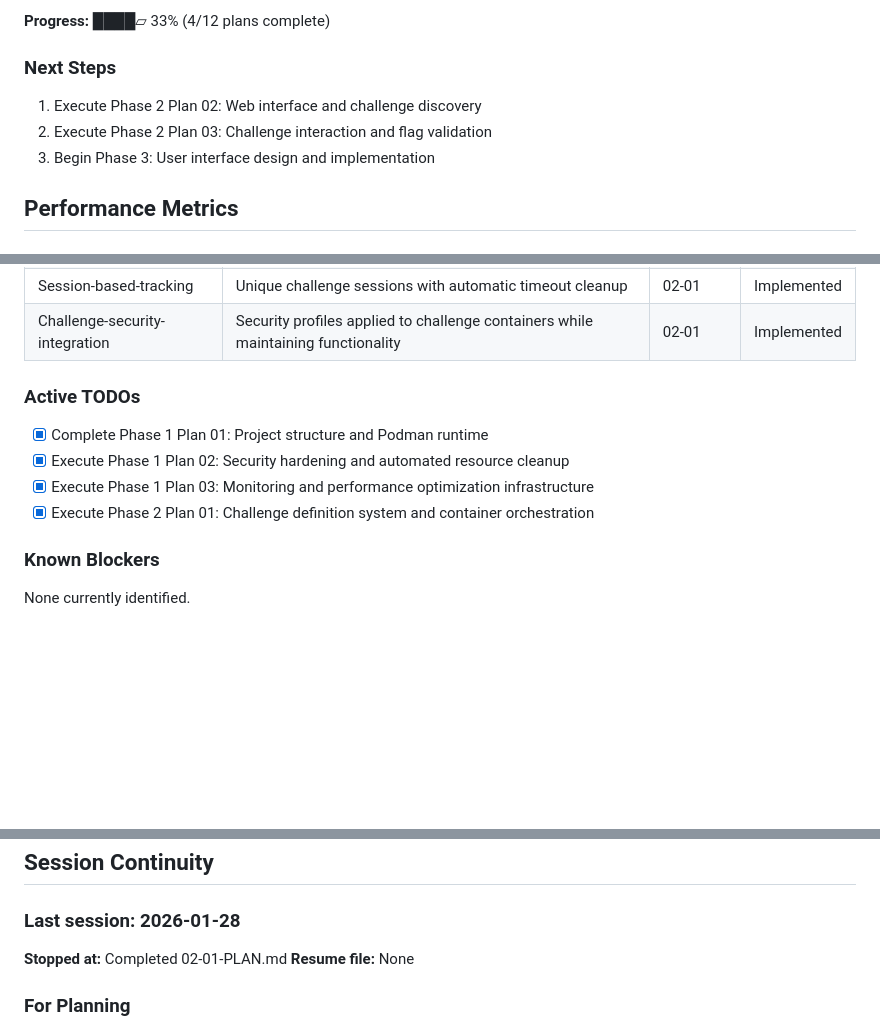
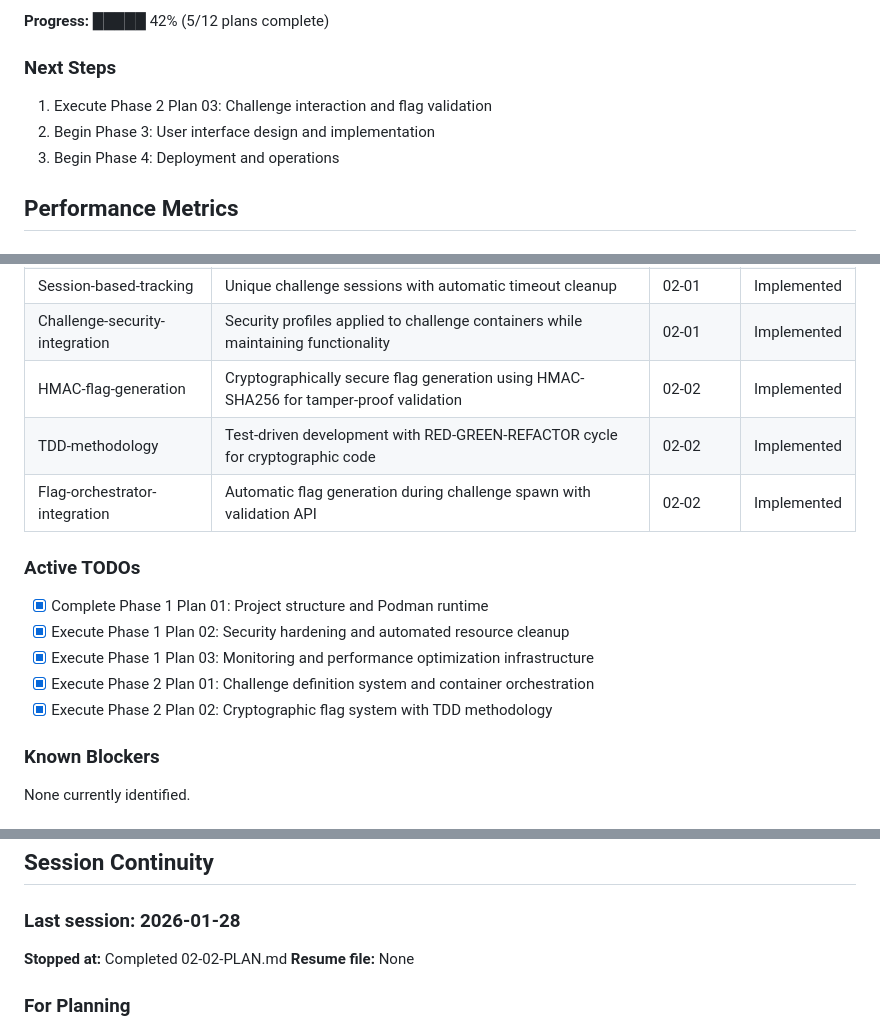
Before and after one commit to markmysler/dvc, a Markdown page: .planning/STATE.md, 3 parts joined by grey strips. GitHub-like rendering; blank space fills up the shorter version.

Commit message:
docs(02-02): complete cryptographic flag system plan
Tasks completed: 3/3
- TDD RED Phase: Comprehensive test suite with 22 test cases
- TDD GREEN Phase: HMAC-SHA256 flag system implementation
- TDD REFACTOR Phase: Performance and security optimizations
- Integration Phase: Deep orchestrator integration with automatic flag generation

SUMMARY: .planning/phases/02-challenge-engine/02-02-SUMMARY.md

```diff
--- a/.planning/STATE.md
+++ b/.planning/STATE.md
@@ -19,10 +19,10 @@
 
-**Progress:** ████▱ 33% (4/12 plans complete)
+**Progress:** █████ 42% (5/12 plans complete)
 
 ### Next Steps
-1. Execute Phase 2 Plan 02: Web interface and challenge discovery
-2. Execute Phase 2 Plan 03: Challenge interaction and flag validation
-3. Begin Phase 3: User interface design and implementation
+1. Execute Phase 2 Plan 03: Challenge interaction and flag validation
+2. Begin Phase 3: User interface design and implementation
+3. Begin Phase 4: Deployment and operations
 
 ## Performance Metrics
 
@@ -63,12 +63,16 @@
 | Python-orchestrator | Container lifecycle management with security profile application | 02-01 | Implemented |
 | Session-based-tracking | Unique challenge sessions with automatic timeout cleanup | 02-01 | Implemented |
 | Challenge-security-integration | Security profiles applied to challenge containers while maintaining functionality | 02-01 | Implemented |
+| HMAC-flag-generation | Cryptographically secure flag generation using HMAC-SHA256 for tamper-proof validation | 02-02 | Implemented |
+| TDD-methodology | Test-driven development with RED-GREEN-REFACTOR cycle for cryptographic code | 02-02 | Implemented |
+| Flag-orchestrator-integration | Automatic flag generation during challenge spawn with validation API | 02-02 | Implemented |
 
 ### Active TODOs
 - [x] Complete Phase 1 Plan 01: Project structure and Podman runtime
 - [x] Execute Phase 1 Plan 02: Security hardening and automated resource cleanup
 - [x] Execute Phase 1 Plan 03: Monitoring and performance optimization infrastructure
 - [x] Execute Phase 2 Plan 01: Challenge definition system and container orchestration
+- [x] Execute Phase 2 Plan 02: Cryptographic flag system with TDD methodology
 
 ### Known Blockers
 None currently identified.
@@ -82,7 +86,7 @@ None currently identified.
 ## Session Continuity
 
 ### Last session: 2026-01-28
-**Stopped at:** Completed 02-01-PLAN.md
+**Stopped at:** Completed 02-02-PLAN.md
 **Resume file:** None
 
 ### For Planning
```
Also changed, not shown: other parts of .planning/STATE.md (+3 -3 lines), 1 other file.
